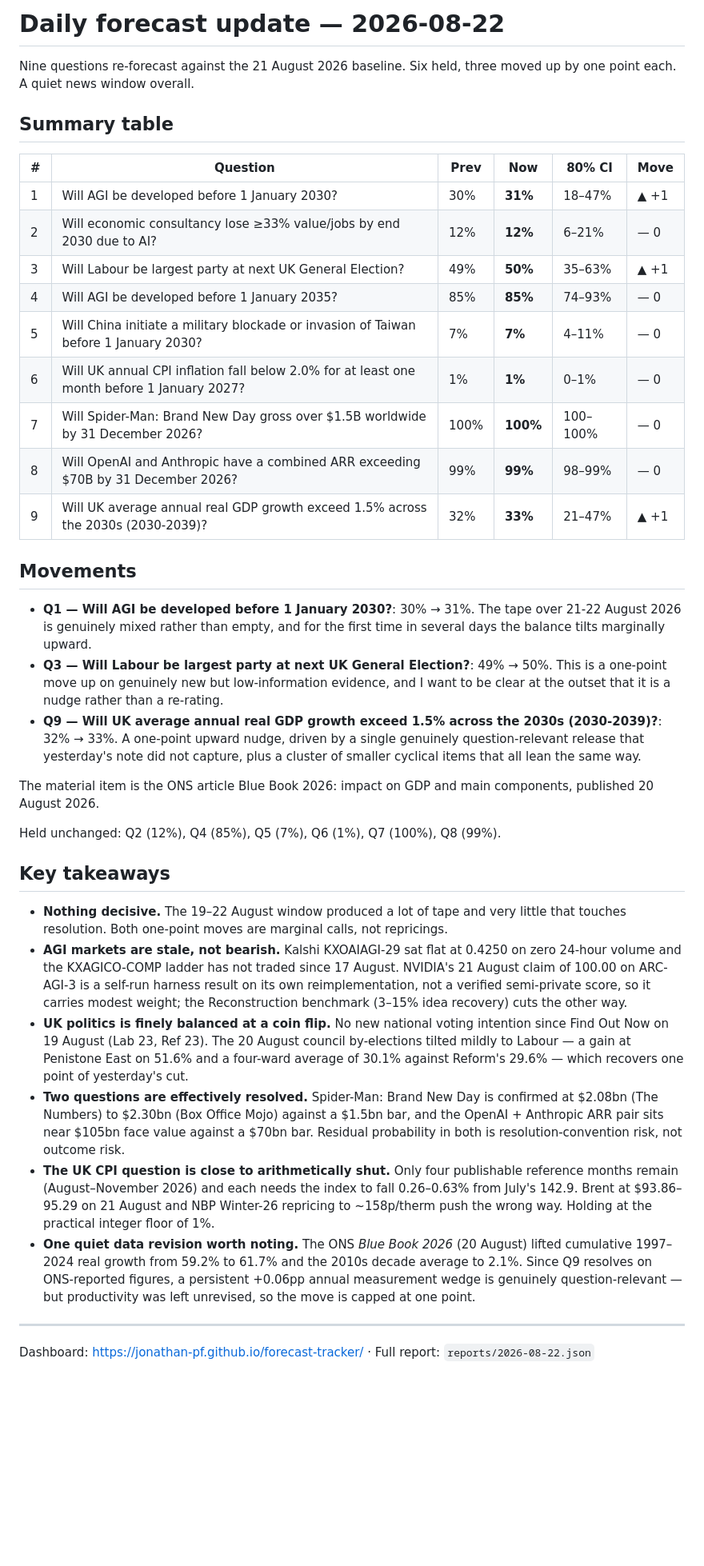
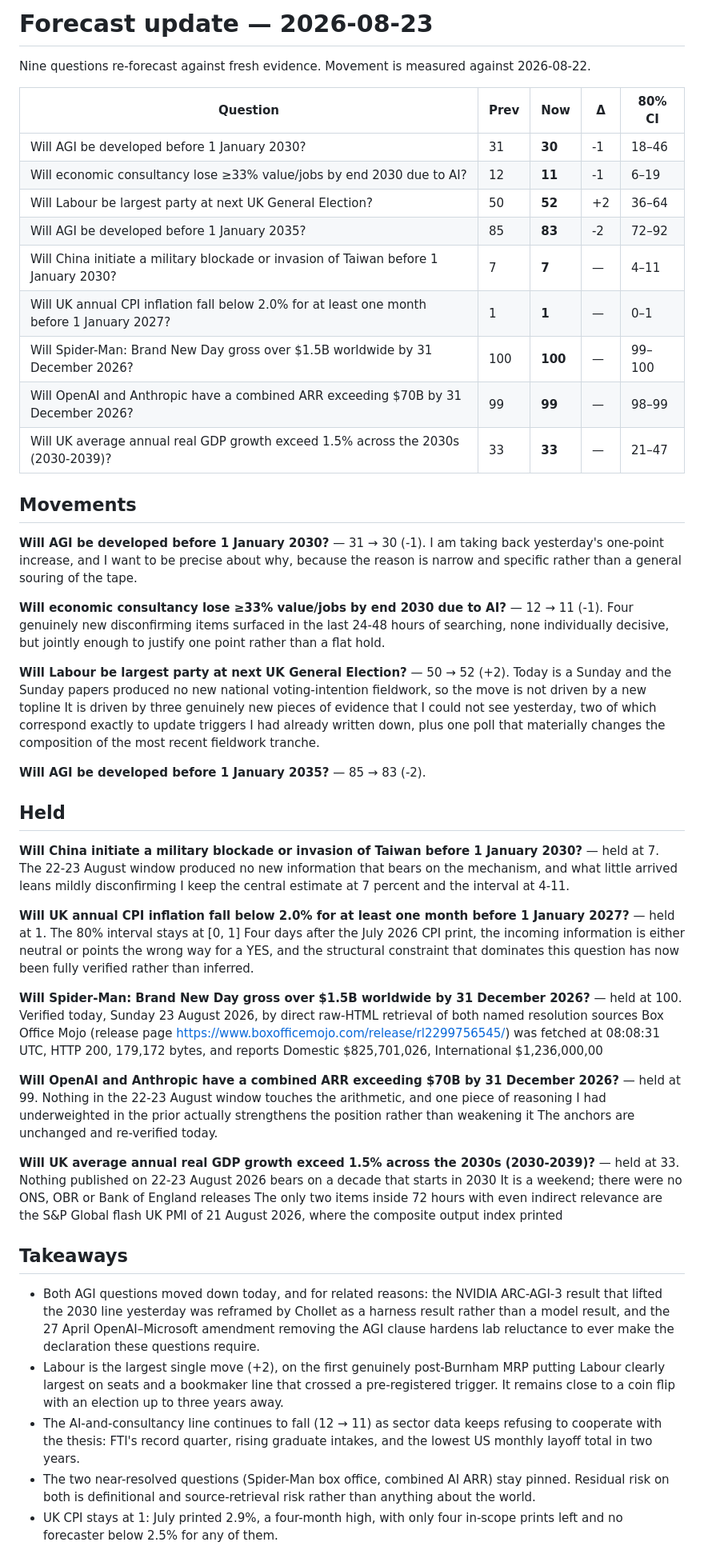
Before and after one commit to jonathan-pf/forecast-tracker, a Markdown page: latest-forecast-summary.md, the part around the change. Shown at 80% size. Drawn GitHub-style; blank space fills up the shorter version.

Commit message:
Daily forecast update - 2026-08-23

```diff
--- a/latest-forecast-summary.md
+++ b/latest-forecast-summary.md
@@ -1,40 +1,45 @@
-# Daily forecast update — 2026-08-22
+# Forecast update — 2026-08-23
 
-Nine questions re-forecast against the 21 August 2026 baseline. Six held, three moved up by one point each. A quiet news window overall.
+Nine questions re-forecast against fresh evidence. Movement is measured against 2026-08-22.
 
-## Summary table
-
-| # | Question | Prev | Now | 80% CI | Move |
-|---|---|---|---|---|---|
-| 1 | Will AGI be developed before 1 January 2030? | 30% | **31%** | 18–47% | ▲ +1 |
-| 2 | Will economic consultancy lose ≥33% value/jobs by end 2030 due to AI? | 12% | **12%** | 6–21% | — 0 |
-| 3 | Will Labour be largest party at next UK General Election? | 49% | **50%** | 35–63% | ▲ +1 |
-| 4 | Will AGI be developed before 1 January 2035? | 85% | **85%** | 74–93% | — 0 |
-| 5 | Will China initiate a military blockade or invasion of Taiwan before 1 January 2030? | 7% | **7%** | 4–11% | — 0 |
-| 6 | Will UK annual CPI inflation fall below 2.0% for at least one month before 1 January 2027? | 1% | **1%** | 0–1% | — 0 |
-| 7 | Will Spider-Man: Brand New Day gross over $1.5B worldwide by 31 December 2026? | 100% | **100%** | 100–100% | — 0 |
-| 8 | Will OpenAI and Anthropic have a combined ARR exceeding $70B by 31 December 2026? | 99% | **99%** | 98–99% | — 0 |
-| 9 | Will UK average annual real GDP growth exceed 1.5% across the 2030s (2030-2039)? | 32% | **33%** | 21–47% | ▲ +1 |
+| Question | Prev | Now | Δ | 80% CI |
+|---|---|---|---|---|
+| Will AGI be developed before 1 January 2030? | 31 | **30** | -1 | 18–46 |
+| Will economic consultancy lose ≥33% value/jobs by end 2030 due to AI? | 12 | **11** | -1 | 6–19 |
+| Will Labour be largest party at next UK General Election? | 50 | **52** | +2 | 36–64 |
+| Will AGI be developed before 1 January 2035? | 85 | **83** | -2 | 72–92 |
+| Will China initiate a military blockade or invasion of Taiwan before 1 January 2030? | 7 | **7** | — | 4–11 |
+| Will UK annual CPI inflation fall below 2.0% for at least one month before 1 January 2027? | 1 | **1** | — | 0–1 |
+| Will Spider-Man: Brand New Day gross over $1.5B worldwide by 31 December 2026? | 100 | **100** | — | 99–100 |
+| Will OpenAI and Anthropic have a combined ARR exceeding $70B by 31 December 2026? | 99 | **99** | — | 98–99 |
+| Will UK average annual real GDP growth exceed 1.5% across the 2030s (2030-2039)? | 33 | **33** | — | 21–47 |
 
 ## Movements
 
-- **Q1 — Will AGI be developed before 1 January 2030?**: 30% → 31%. The tape over 21-22 August 2026 is genuinely mixed rather than empty, and for the first time in several days the balance tilts marginally upward.
-- **Q3 — Will Labour be largest party at next UK General Election?**: 49% → 50%. This is a one-point move up on genuinely new but low-information evidence, and I want to be clear at the outset that it is a nudge rather than a re-rating.
-- **Q9 — Will UK average annual real GDP growth exceed 1.5% across the 2030s (2030-2039)?**: 32% → 33%. A one-point upward nudge, driven by a single genuinely question-relevant release that yesterday's note did not capture, plus a cluster of smaller cyclical items that all lean the same way.
+**Will AGI be developed before 1 January 2030?** — 31 → 30 (-1). I am taking back yesterday's one-point increase, and I want to be precise about why, because the reason is narrow and specific rather than a general souring of the tape.
 
-The material item is the ONS article Blue Book 2026: impact on GDP and main components, published 20 August 2026.
+**Will economic consultancy lose ≥33% value/jobs by end 2030 due to AI?** — 12 → 11 (-1). Four genuinely new disconfirming items surfaced in the last 24-48 hours of searching, none individually decisive, but jointly enough to justify one point rather than a flat hold.
 
-Held unchanged: Q2 (12%), Q4 (85%), Q5 (7%), Q6 (1%), Q7 (100%), Q8 (99%).
+**Will Labour be largest party at next UK General Election?** — 50 → 52 (+2). Today is a Sunday and the Sunday papers produced no new national voting-intention fieldwork, so the move is not driven by a new topline It is driven by three genuinely new pieces of evidence that I could not see yesterday, two of which correspond exactly to update triggers I had already written down, plus one poll that materially changes the composition of the most recent fieldwork tranche.
 
-## Key takeaways
+**Will AGI be developed before 1 January 2035?** — 85 → 83 (-2).
 
-- **Nothing decisive.** The 19–22 August window produced a lot of tape and very little that touches resolution. Both one-point moves are marginal calls, not repricings.
-- **AGI markets are stale, not bearish.** Kalshi KXOAIAGI-29 sat flat at 0.4250 on zero 24-hour volume and the KXAGICO-COMP ladder has not traded since 17 August. NVIDIA's 21 August claim of 100.00 on ARC-AGI-3 is a self-run harness result on its own reimplementation, not a verified semi-private score, so it carries modest weight; the Reconstruction benchmark (3–15% idea recovery) cuts the other way.
-- **UK politics is finely balanced at a coin flip.** No new national voting intention since Find Out Now on 19 August (Lab 23, Ref 23). The 20 August council by-elections tilted mildly to Labour — a gain at Penistone East on 51.6% and a four-ward average of 30.1% against Reform's 29.6% — which recovers one point of yesterday's cut.
-- **Two questions are effectively resolved.** Spider-Man: Brand New Day is confirmed at $2.08bn (The Numbers) to $2.30bn (Box Office Mojo) against a $1.5bn bar, and the OpenAI + Anthropic ARR pair sits near $105bn face value against a $70bn bar. Residual probability in both is resolution-convention risk, not outcome risk.
-- **The UK CPI question is close to arithmetically shut.** Only four publishable reference months remain (August–November 2026) and each needs the index to fall 0.26–0.63% from July's 142.9. Brent at $93.86–95.29 on 21 August and NBP Winter-26 repricing to ~158p/therm push the wrong way. Holding at the practical integer floor of 1%.
-- **One quiet data revision worth noting.** The ONS *Blue Book 2026* (20 August) lifted cumulative 1997–2024 real growth from 59.2% to 61.7% and the 2010s decade average to 2.1%. Since Q9 resolves on ONS-reported figures, a persistent +0.06pp annual measurement wedge is genuinely question-relevant — but productivity was left unrevised, so the move is capped at one point.
+## Held
 
----
+**Will China initiate a military blockade or invasion of Taiwan before 1 January 2030?** — held at 7. The 22-23 August window produced no new information that bears on the mechanism, and what little arrived leans mildly disconfirming I keep the central estimate at 7 percent and the interval at 4-11.
 
-Dashboard: https://jonathan-pf.github.io/forecast-tracker/ · Full report: `reports/2026-08-22.json`
+**Will UK annual CPI inflation fall below 2.0% for at least one month before 1 January 2027?** — held at 1. The 80% interval stays at [0, 1] Four days after the July 2026 CPI print, the incoming information is either neutral or points the wrong way for a YES, and the structural constraint that dominates this question has now been fully verified rather than inferred.
+
+**Will Spider-Man: Brand New Day gross over $1.5B worldwide by 31 December 2026?** — held at 100. Verified today, Sunday 23 August 2026, by direct raw-HTML retrieval of both named resolution sources Box Office Mojo (release page https://www.boxofficemojo.com/release/rl2299756545/) was fetched at 08:08:31 UTC, HTTP 200, 179,172 bytes, and reports Domestic $825,701,026, International $1,236,000,00
+
+**Will OpenAI and Anthropic have a combined ARR exceeding $70B by 31 December 2026?** — held at 99. Nothing in the 22-23 August window touches the arithmetic, and one piece of reasoning I had underweighted in the prior actually strengthens the position rather than weakening it The anchors are unchanged and re-verified today.
+
+**Will UK average annual real GDP growth exceed 1.5% across the 2030s (2030-2039)?** — held at 33. Nothing published on 22-23 August 2026 bears on a decade that starts in 2030 It is a weekend; there were no ONS, OBR or Bank of England releases The only two items inside 72 hours with even indirect relevance are the S&P Global flash UK PMI of 21 August 2026, where the composite output index printed
+
+## Takeaways
+
+- Both AGI questions moved down today, and for related reasons: the NVIDIA ARC-AGI-3 result that lifted the 2030 line yesterday was reframed by Chollet as a harness result rather than a model result, and the 27 April OpenAI–Microsoft amendment removing the AGI clause hardens lab reluctance to ever make the declaration these questions require.
+- Labour is the largest single move (+2), on the first genuinely post-Burnham MRP putting Labour clearly largest on seats and a bookmaker line that crossed a pre-registered trigger. It remains close to a coin flip with an election up to three years away.
+- The AI-and-consultancy line continues to fall (12 → 11) as sector data keeps refusing to cooperate with the thesis: FTI's record quarter, rising graduate intakes, and the lowest US monthly layoff total in two years.
+- The two near-resolved questions (Spider-Man box office, combined AI ARR) stay pinned. Residual risk on both is definitional and source-retrieval risk rather than anything about the world.
+- UK CPI stays at 1: July printed 2.9%, a four-month high, with only four in-scope prints left and no forecaster below 2.5% for any of them.
```
